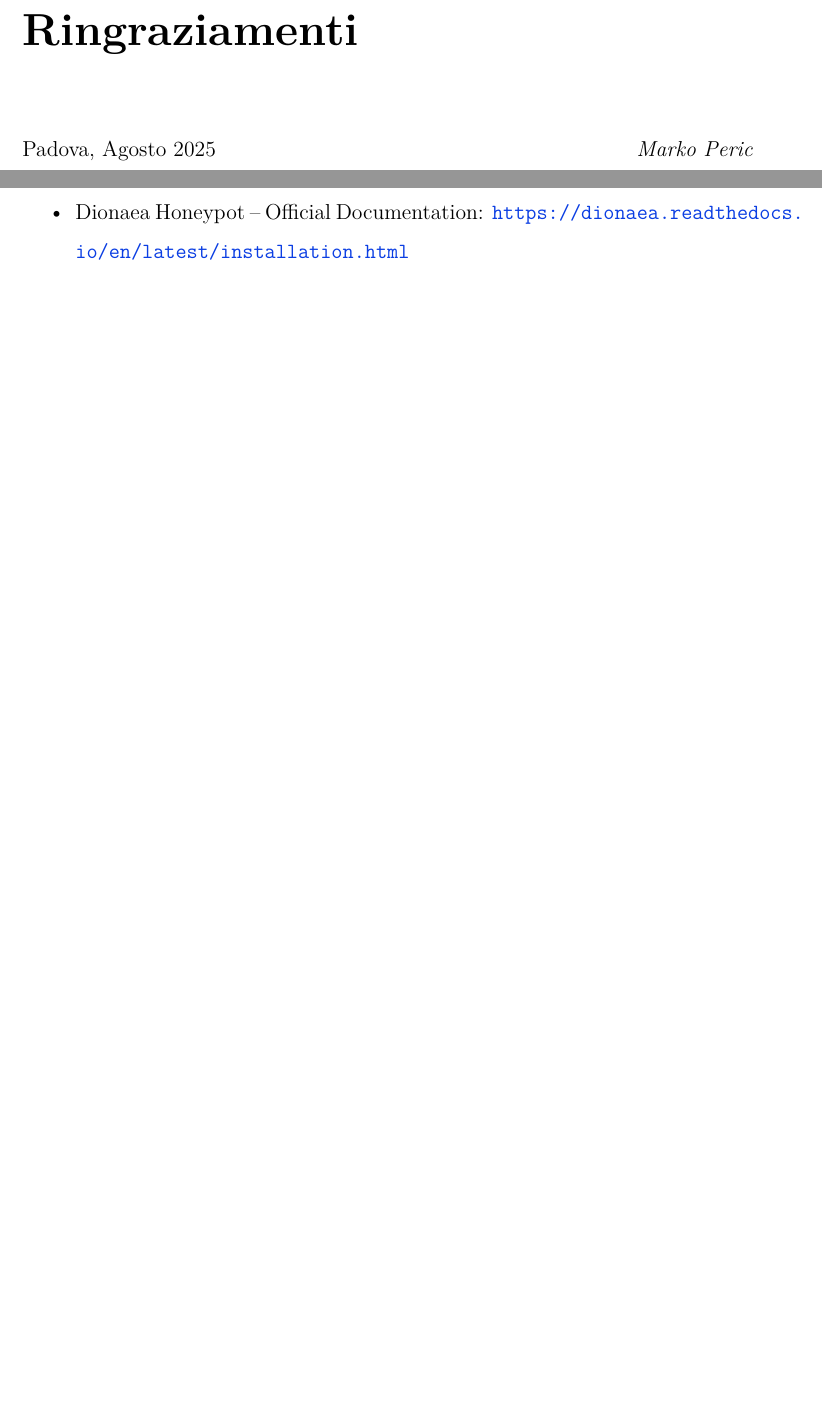
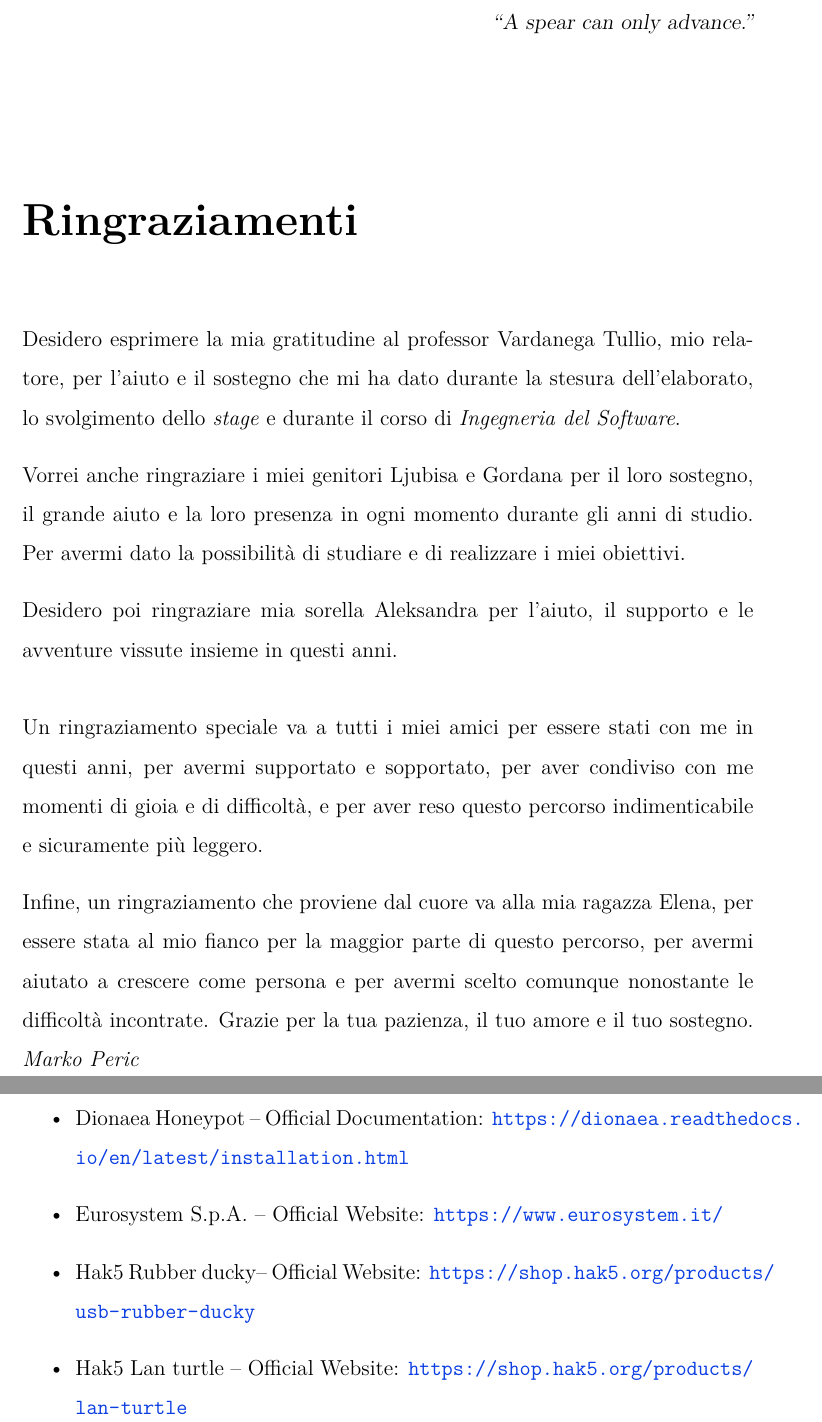
Before and after one commit to Peric01/Tesi-Informatica-UNIPD, a LaTeX thesis (thesis/files/thesis.tex, which reads thesis/files/preface/3_acknowledgements.tex, thesis/files/references/webliography.tex): two parts of pages 3 and 75 of 80, joined at a grey line, cut at the place of the change, the shorter picture padded with empty space. Compiled offline with pdfLaTeX.

Commit message:
Ultima versione tesi

```diff
--- a/thesis/files/preface/3_acknowledgements.tex
+++ b/thesis/files/preface/3_acknowledgements.tex
@@ -2,12 +2,12 @@
 \phantomsection
 \pdfbookmark{Ringraziamenti}{Ringraziamenti}
 
-% \begin{flushright}{
-%     \slshape
-%     ``Colui il quale ha inseguito e sconfitto i demoni Sem, che ora vagano per il mondo, domandandosi: «ma nü, chi sëm?»''} \\
-%     \medskip
-%     --- Il grande Pdor, figlio di Kmer, della tribù di Ishtar, della terra desolata dei Kfnir, uno degli ultimi sette saggi: Pfulur, Galér, Astaparigna, Sùsar, Param, Fusus e Tarìm.
-% \end{flushright}
+ \begin{flushright}{
+     \slshape
+     ``A spear can only advance.''} \\
+     \medskip
+
+ \end{flushright}
 
 \begingroup
 \let\clearpage\relax
@@ -16,19 +16,23 @@
 
 \chapter*{Ringraziamenti}
 
-% \noindent Desidero esprimere la mia gratitudine al professor \myProf, mio relatore, per l'aiuto e il sostegno che mi ha dato durante la stesura dell'elaborato.
+\noindent Desidero esprimere la mia gratitudine al professor \myProf, mio relatore, per l'aiuto e il sostegno che mi ha dato durante la stesura dell'elaborato, lo svolgimento dello \textit{stage} e durante il corso di \textit{Ingegneria del Software}.
 
-% \vspace{0.35cm}
+\vspace{0.35cm}
 
-% \noindent Vorrei anche ringraziare, con affetto, i miei genitori per il loro sostegno, il grande aiuto e la loro presenza in ogni momento durante gli anni di studio.
+\noindent Vorrei anche ringraziare i miei genitori Ljubisa e Gordana per il loro sostegno, il grande aiuto e la loro presenza in ogni momento durante gli anni di studio. Per avermi dato la possibilità di studiare e di realizzare i miei obiettivi.
 
-% \vspace{0.35cm}
+\vspace{0.35cm}
 
-% \noindent Desidero poi ringraziare i miei amici per i bellissimi anni trascorsi insieme e le mille avventure vissute.
+\noindent Desidero poi ringraziare mia sorella Aleksandra per l'aiuto, il supporto e le avventure vissute insieme in questi anni.
 
-% \vspace{0.75cm}
+\vspace{0.75cm}
 
-\noindent{\myLocation, \myTime}
+\noindent Un ringraziamento speciale va a tutti i miei amici per essere stati con me in questi anni, per avermi supportato e sopportato, per aver condiviso con me momenti di gioia e di difficoltà, e per aver reso questo percorso indimenticabile e sicuramente più leggero.
+
+\vspace{0.35cm}
+
+\noindent Infine, un ringraziamento che proviene dal cuore va alla mia ragazza Elena, per essere stata al mio fianco per la maggior parte di questo percorso, per avermi aiutato a crescere come persona e per avermi scelto comunque nonostante le difficoltà incontrate. Grazie per la tua pazienza, il tuo amore e il tuo sostegno.
 \hfill \textit{\myName}
 
 \endgroup
--- a/thesis/files/references/webliography.tex
+++ b/thesis/files/references/webliography.tex
@@ -15,4 +15,7 @@
     \item TIG Stack – DockerHub Repository: \url{https://github.com/alekece/tig-stack}
     \item Dionaea Honeypot – DockerHub: \url{https://hub.docker.com/r/dinotools/dionaea}
     \item Dionaea Honeypot – Official Documentation: \url{https://dionaea.readthedocs.io/en/latest/installation.html}
+    \item Eurosystem S.p.A. – Official Website: \url{https://www.eurosystem.it/}
+    \item Hak5 Rubber ducky– Official Website: \url{https://shop.hak5.org/products/usb-rubber-ducky}
+    \item Hak5 Lan turtle – Official Website: \url{https://shop.hak5.org/products/lan-turtle}
 \end{itemize}
```
Also changed, not shown: 1 other file.
